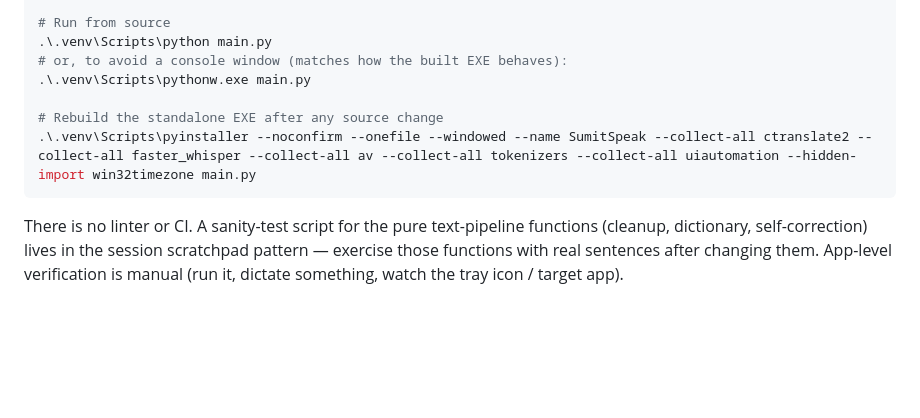
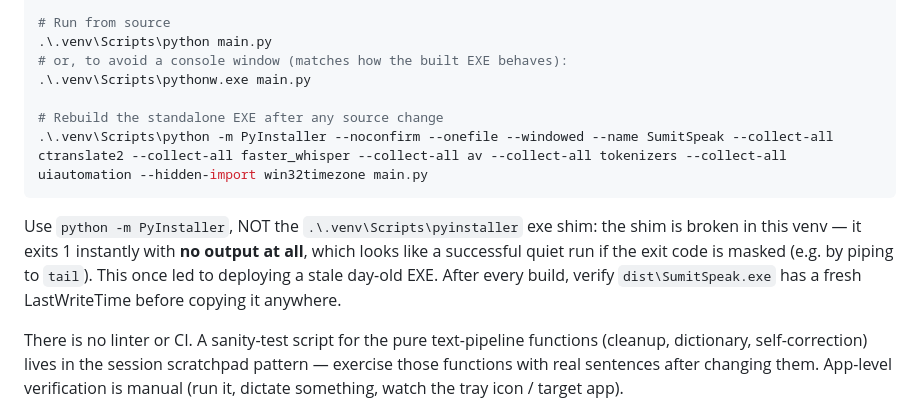
Before and after one commit to sumitdas76/talkative, a Markdown page: CLAUDE.md, the part around the change. Drawn GitHub-style; blank space fills up the shorter version.

Commit message:
Document broken pyinstaller shim; build via python -m PyInstaller
Co-Authored-By: Claude Fable 5 <noreply@anthropic.com>

````diff
--- a/CLAUDE.md
+++ b/CLAUDE.md
@@ -29,8 +29,15 @@ python -m venv .venv
 .\.venv\Scripts\pythonw.exe main.py
 
 # Rebuild the standalone EXE after any source change
-.\.venv\Scripts\pyinstaller --noconfirm --onefile --windowed --name SumitSpeak --collect-all ctranslate2 --collect-all faster_whisper --collect-all av --collect-all tokenizers --collect-all uiautomation --hidden-import win32timezone main.py
+.\.venv\Scripts\python -m PyInstaller --noconfirm --onefile --windowed --name SumitSpeak --collect-all ctranslate2 --collect-all faster_whisper --collect-all av --collect-all tokenizers --collect-all uiautomation --hidden-import win32timezone main.py
 ```
+
+Use `python -m PyInstaller`, NOT the `.\.venv\Scripts\pyinstaller` exe shim:
+the shim is broken in this venv — it exits 1 instantly with **no output at
+all**, which looks like a successful quiet run if the exit code is masked
+(e.g. by piping to `tail`). This once led to deploying a stale day-old EXE.
+After every build, verify `dist\SumitSpeak.exe` has a fresh LastWriteTime
+before copying it anywhere.
 
 There is no linter or CI. A sanity-test script for the pure text-pipeline
 functions (cleanup, dictionary, self-correction) lives in the session
````
